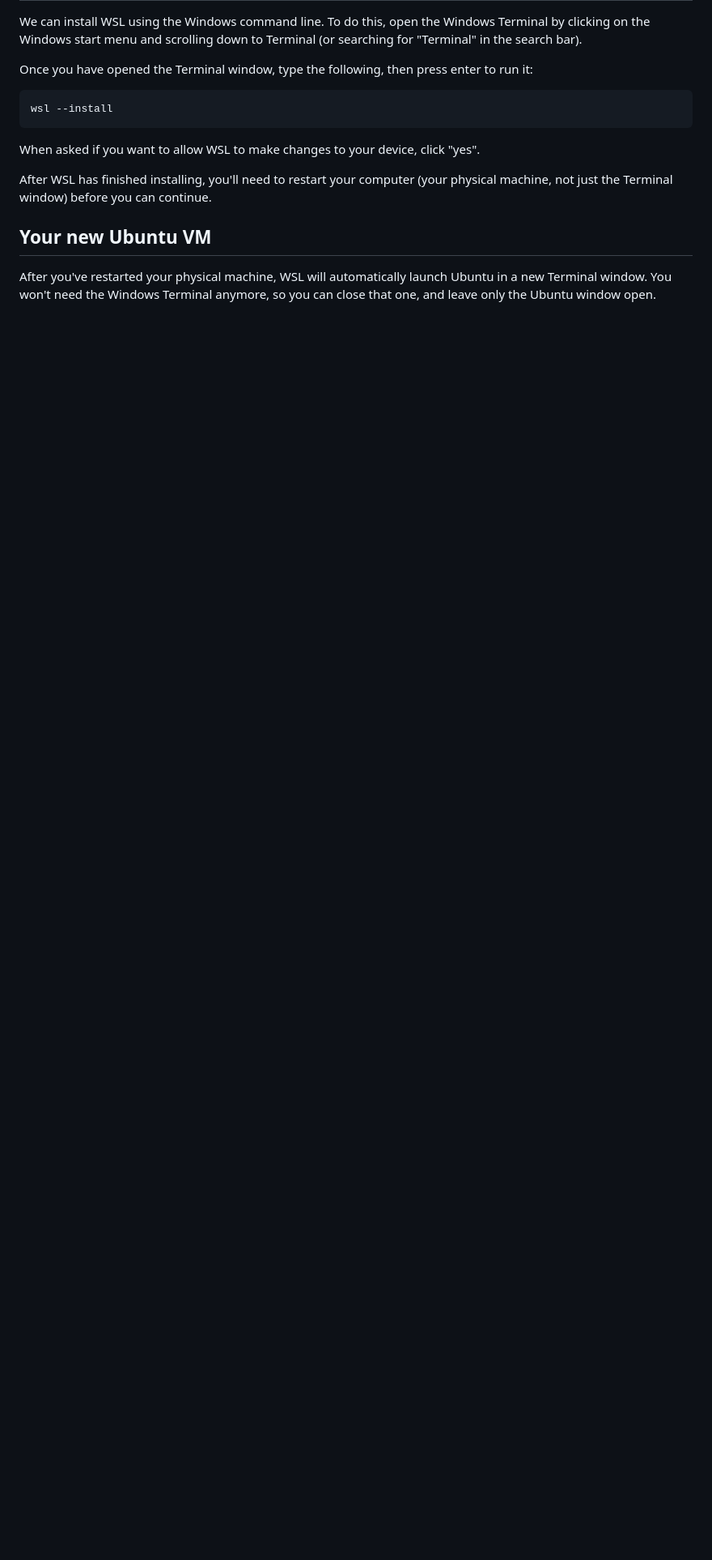
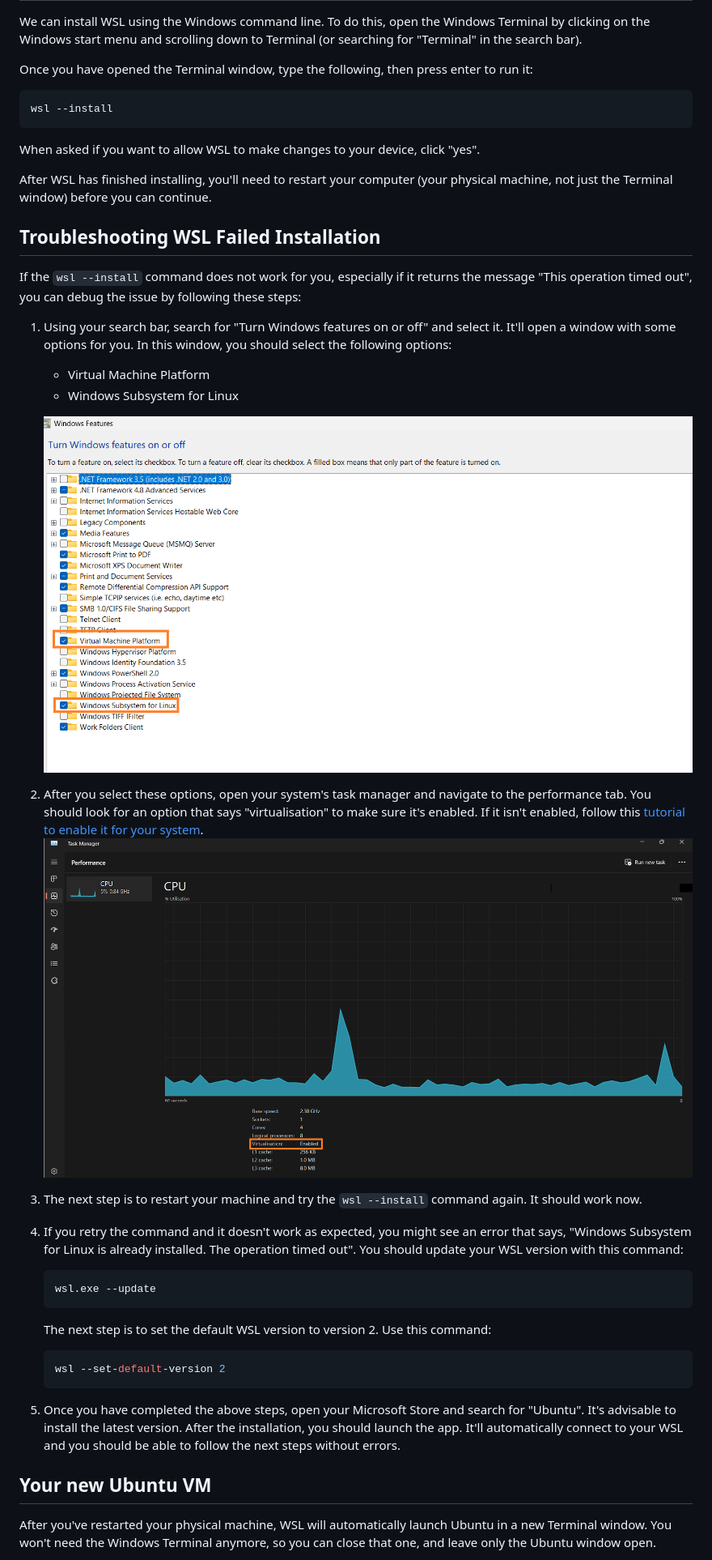
Before and after one commit to canonical/open-documentation-academy, a Markdown page: getting-started/start_with_WSL.md, the part around one of its changes. Shown at 81% size. GitHub-like rendering; pictures changed too: getting-started/images/task_manager_virtualisation.png (added), getting-started/images/windows_on_and_off_feature.png (added); blank space fills up the shorter version.

Commit message:
documented fix for failed installation for WSL

````diff
--- a/getting-started/start_with_WSL.md
+++ b/getting-started/start_with_WSL.md
@@ -34,6 +34,32 @@ When asked if you want to allow WSL to make changes to your device, click "yes".
 
 After WSL has finished installing, you'll need to restart your computer (your physical machine, not just the Terminal window) before you can continue.
 
+
+## Troubleshooting WSL Failed Installation
+
+If the `wsl --install` command does not work for you, especially if it returns the message "This operation timed out", you can debug the issue by following these steps:
+
+1. Using your search bar, search for "Turn Windows features on or off" and select it. It'll open a window with some options for you. In this window, you should select the following options:
+    * Virtual Machine Platform
+    * Windows Subsystem for Linux
+
+    ![Turn Windows features on or off](images/windows_on_and_off_feature.png)
+
+2. After you select these options, open your system's task manager and navigate to the performance tab. You should look for an option that says "virtualisation" to make sure it's enabled. If it isn't enabled, follow this [tutorial to enable it for your system](https://support.microsoft.com/en-us/windows/enable-virtualization-on-windows-11-pcs-c5578302-6e43-4b4b-a449-8ced115f58e1).
+    ![performance tab of the Windows Task Manager](./images/task_manager_virtualisation.png)
+
+3. The next step is to restart your machine and try the `wsl --install` command again. It should work now.
+
+4. If you retry the command and it doesn't work as expected, you might see an error that says, "Windows Subsystem for Linux is already installed. The operation timed out".  You should update your WSL version with this command:
+    ```shell
+    wsl.exe --update
+    ```
+    The next step is to set the default WSL version to version 2. Use this command:
+    ```shell
+    wsl --set-default-version 2
+    ```
+5. Once you have completed the above steps, open your Microsoft Store and search for "Ubuntu". It's advisable to install the latest version. After the installation, you should launch the app. It'll automatically connect to your WSL and you should be able to follow the next steps without errors.
+
 ## Your new Ubuntu VM
 
 After you've restarted your physical machine, WSL will automatically launch Ubuntu in a new Terminal window. You won't need the Windows Terminal anymore, so you can close that one, and leave only the Ubuntu window open.
````
Also changed, not shown: other parts of getting-started/start_with_WSL.md (+5 -5 lines).
